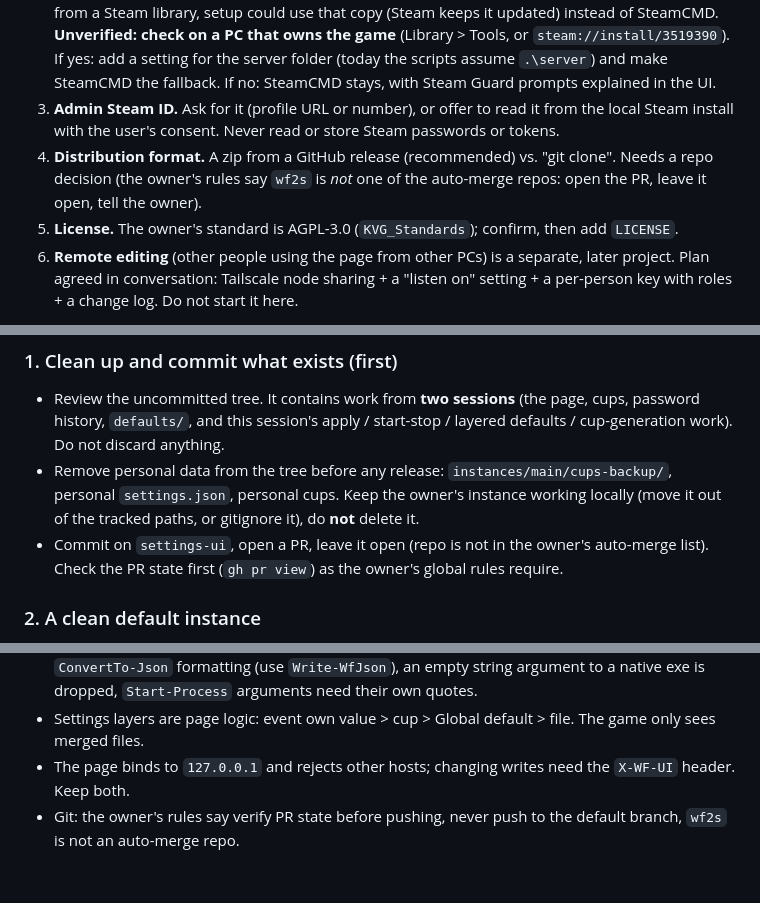
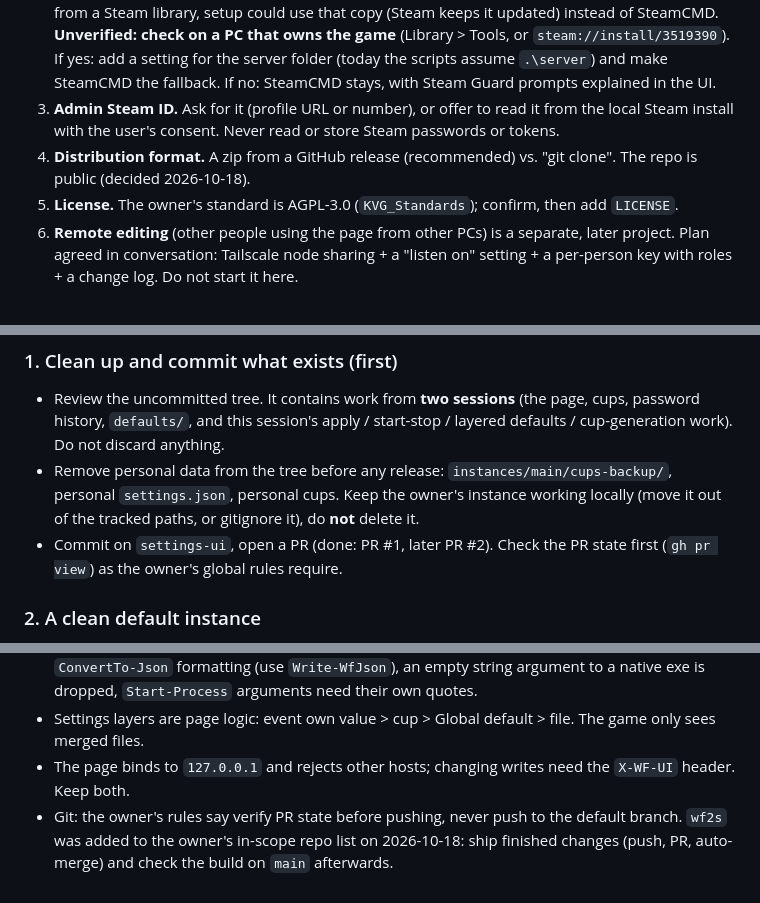
Before and after one commit to gerp93/wf2s, a Markdown page: docs/distribution-plan.md, 3 parts joined by grey strips. Rendered like a GitHub page.

Commit message:
Plan doc: wf2s is now one of the repos finished changes are merged in
Co-Authored-By: Claude Sonnet 5.5 <noreply@anthropic.com>

```diff
--- a/docs/distribution-plan.md
+++ b/docs/distribution-plan.md
@@ -64,8 +64,8 @@ Not done / not true yet:
    and make SteamCMD the fallback. If no: SteamCMD stays, with Steam Guard prompts explained in the UI.
 3. **Admin Steam ID.** Ask for it (profile URL or number), or offer to read it from the local Steam install with the user's consent.
    Never read or store Steam passwords or tokens.
-4. **Distribution format.** A zip from a GitHub release (recommended) vs. "git clone". Needs a repo decision (the owner's rules say
-   `wf2s` is *not* one of the auto-merge repos: open the PR, leave it open, tell the owner).
+4. **Distribution format.** A zip from a GitHub release (recommended) vs. "git clone". The repo is public (decided
+   2026-10-18).
 5. **License.** The owner's standard is AGPL-3.0 (`KVG_Standards`); confirm, then add `LICENSE`.
 6. **Remote editing** (other people using the page from other PCs) is a separate, later project. Plan agreed in conversation:
    Tailscale node sharing + a "listen on" setting + a per-person key with roles + a change log. Do not start it here.
@@ -77,7 +77,7 @@ Not done / not true yet:
   session's apply / start-stop / layered defaults / cup-generation work). Do not discard anything.
 - Remove personal data from the tree before any release: `instances/main/cups-backup/`, personal `settings.json`, personal cups.
   Keep the owner's instance working locally (move it out of the tracked paths, or gitignore it), do **not** delete it.
-- Commit on `settings-ui`, open a PR, leave it open (repo is not in the owner's auto-merge list). Check the PR state first
+- Commit on `settings-ui`, open a PR (done: PR #1, later PR #2). Check the PR state first
   (`gh pr view`) as the owner's global rules require.
 
 ### 2. A clean default instance
@@ -154,4 +154,4 @@ Not done / not true yet:
   (use `Write-WfJson`), an empty string argument to a native exe is dropped, `Start-Process` arguments need their own quotes.
 - Settings layers are page logic: event own value > cup > Global default > file. The game only sees merged files.
 - The page binds to `127.0.0.1` and rejects other hosts; changing writes need the `X-WF-UI` header. Keep both.
-- Git: the owner's rules say verify PR state before pushing, never push to the default branch, `wf2s` is not an auto-merge repo.
+- Git: the owner's rules say verify PR state before pushing, never push to the default branch. `wf2s` was added to the owner's in-scope repo list on 2026-10-18: ship finished changes (push, PR, auto-merge) and check the build on `main` afterwards.
```
